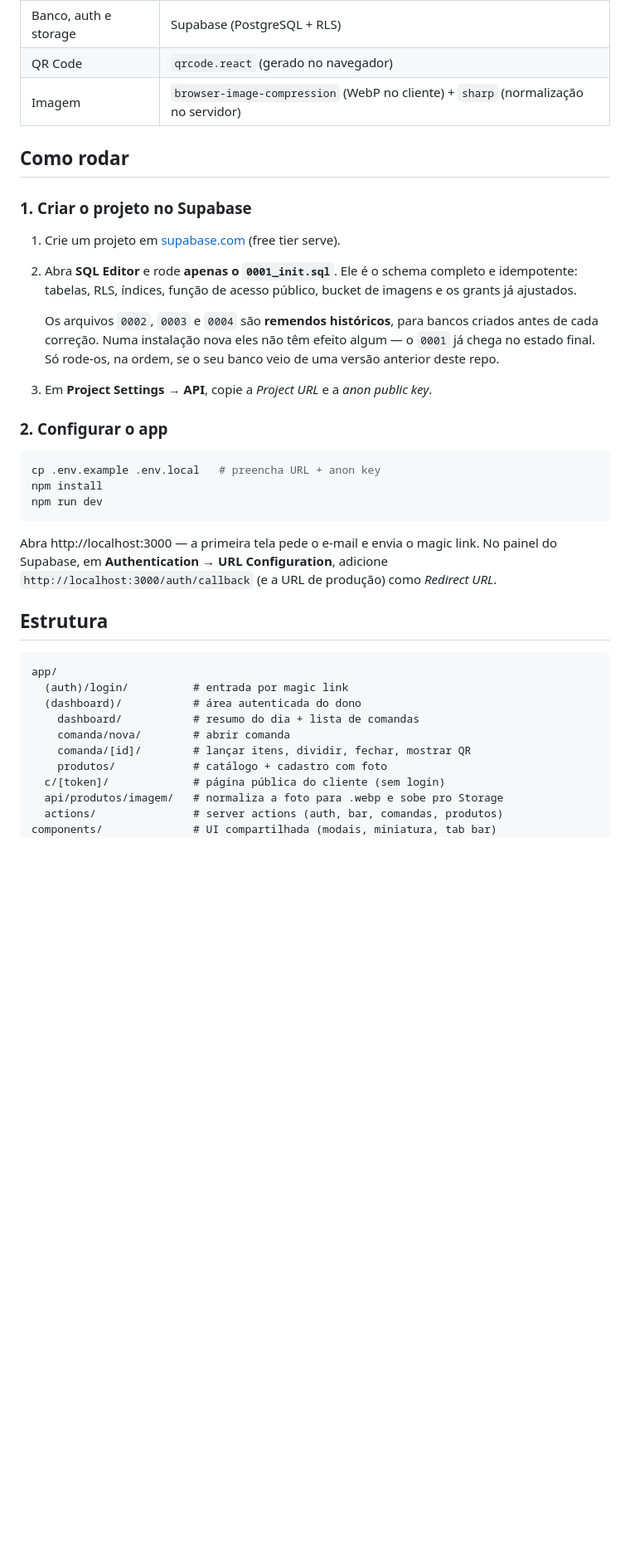
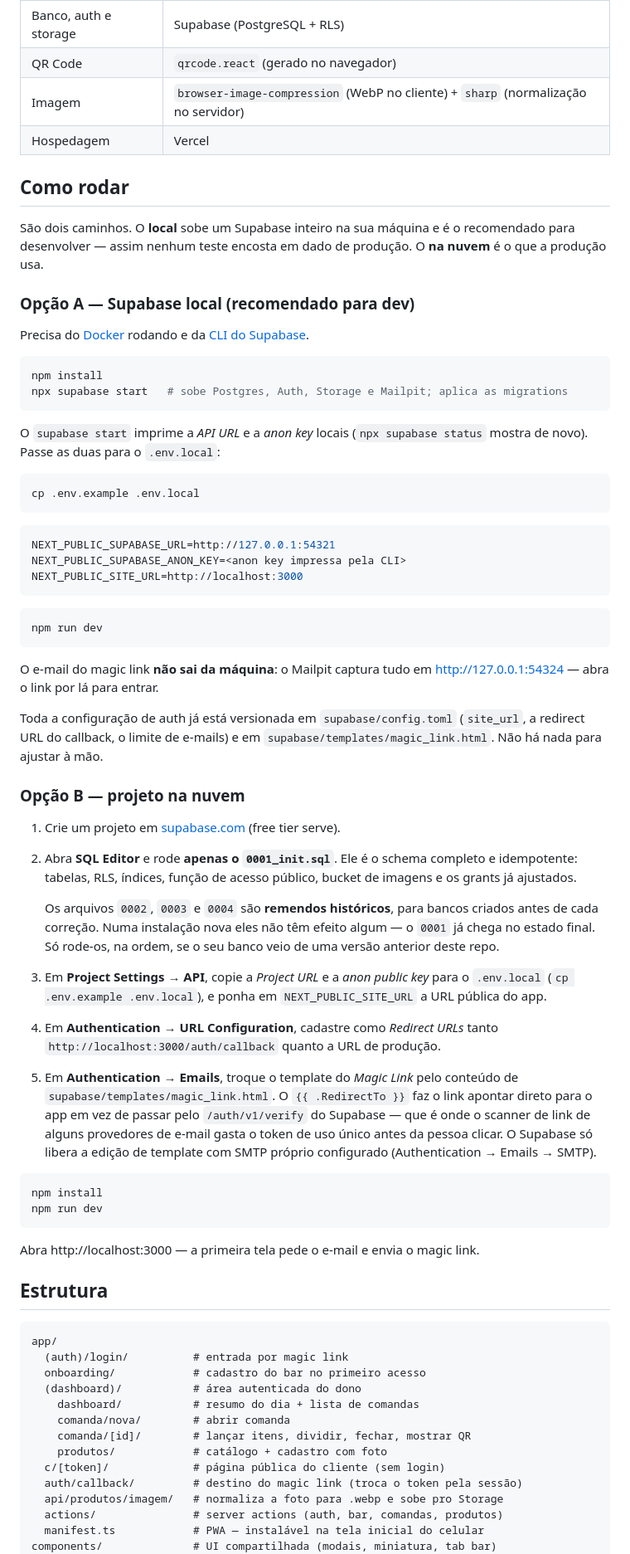
Before and after one commit to fiori-spineli/butecoapp, a Markdown page: README.md, the part around one of its changes. Shown at 83% size. GitHub-like rendering; blank space fills up the shorter version.

Commit message:
Document the local Supabase stack the README never mentioned
O commit anterior versionou supabase/config.toml e o template do magic link,
mas o README seguia mandando criar projeto na nuvem e colar SQL no editor. O
caminho local, que é justamente o que evita testar contra o banco de produção,
não existia na documentação.

Agora são duas opções. A local sobe o stack com `supabase start` e captura o
e-mail no Mailpit; nada de auth precisa ser ajustado à mão, porque o
config.toml e o templates/ já estão no repo. A da nuvem ganhou os dois passos
que faltavam e que quebram o login quando esquecidos: cadastrar a redirect URL
e trocar o template do Magic Link pelo que usa {{ .RedirectTo }} — sem isso o
link passa pelo /auth/v1/verify do Supabase, que é onde o scanner de e-mail do
provedor queima o token de uso único. Como o Supabase só libera editar template
com SMTP próprio, isso também virou pré-requisito escrito.

A árvore de arquivos estava sem onboarding/, auth/callback/, manifest.ts e a
pasta supabase/. Entrou uma seção de deploy com a pegadinha das env vars da
Vercel (NEXT_PUBLIC_* congela no build e o tipo Secret só existe em runtime), e
três decisões que o código protege mas que ninguém adivinha lendo a estrutura:
sessão httpOnly, preço vindo sempre do catálogo no banco, e o acerto registrado
no fechamento da conta.

Co-Authored-By: Claude Opus 5 <noreply@anthropic.com>
Claude-Session: https://claude.ai/code/session_01L7LhYgYVFjwG8MaRHKPMzz

````diff
--- a/README.md
+++ b/README.md
@@ -12,10 +12,49 @@ acompanha a própria conta por um link/QR, sem instalar nada e sem criar conta.
 | Banco, auth e storage | Supabase (PostgreSQL + RLS) |
 | QR Code | `qrcode.react` (gerado no navegador) |
 | Imagem | `browser-image-compression` (WebP no cliente) + `sharp` (normalização no servidor) |
+| Hospedagem | Vercel |
 
 ## Como rodar
 
-### 1. Criar o projeto no Supabase
+São dois caminhos. O **local** sobe um Supabase inteiro na sua máquina e é o
+recomendado para desenvolver — assim nenhum teste encosta em dado de produção.
+O **na nuvem** é o que a produção usa.
+
+### Opção A — Supabase local (recomendado para dev)
+
+Precisa do [Docker](https://docs.docker.com/desktop/) rodando e da
+[CLI do Supabase](https://supabase.com/docs/guides/local-development).
+
+```bash
+npm install
+npx supabase start   # sobe Postgres, Auth, Storage e Mailpit; aplica as migrations
+```
+
+O `supabase start` imprime a *API URL* e a *anon key* locais (`npx supabase status`
+mostra de novo). Passe as duas para o `.env.local`:
+
+```bash
+cp .env.example .env.local
+```
+
+```env
+NEXT_PUBLIC_SUPABASE_URL=http://127.0.0.1:54321
+NEXT_PUBLIC_SUPABASE_ANON_KEY=<anon key impressa pela CLI>
+NEXT_PUBLIC_SITE_URL=http://localhost:3000
+```
+
+```bash
+npm run dev
+```
+
+O e-mail do magic link **não sai da máquina**: o Mailpit captura tudo em
+http://127.0.0.1:54324 — abra o link por lá para entrar.
+
+Toda a configuração de auth já está versionada em `supabase/config.toml`
+(`site_url`, a redirect URL do callback, o limite de e-mails) e em
+`supabase/templates/magic_link.html`. Não há nada para ajustar à mão.
+
+### Opção B — projeto na nuvem
 
 1. Crie um projeto em [supabase.com](https://supabase.com) (free tier serve).
 2. Abra **SQL Editor** e rode **apenas o `0001_init.sql`**. Ele é o schema
@@ -27,32 +66,40 @@ acompanha a própria conta por um link/QR, sem instalar nada e sem criar conta.
    algum — o `0001` já chega no estado final. Só rode-os, na ordem, se o seu
    banco veio de uma versão anterior deste repo.
 
-3. Em **Project Settings → API**, copie a *Project URL* e a *anon public key*.
-
-### 2. Configurar o app
+3. Em **Project Settings → API**, copie a *Project URL* e a *anon public key*
+   para o `.env.local` (`cp .env.example .env.local`), e ponha em
+   `NEXT_PUBLIC_SITE_URL` a URL pública do app.
+4. Em **Authentication → URL Configuration**, cadastre como *Redirect URLs*
+   tanto `http://localhost:3000/auth/callback` quanto a URL de produção.
+5. Em **Authentication → Emails**, troque o template do *Magic Link* pelo
+   conteúdo de `supabase/templates/magic_link.html`. O `{{ .RedirectTo }}` faz
+   o link apontar direto para o app em vez de passar pelo `/auth/v1/verify` do
+   Supabase — que é onde o scanner de link de alguns provedores de e-mail gasta
+   o token de uso único antes da pessoa clicar. O Supabase só libera a edição de
+   template com SMTP próprio configurado (Authentication → Emails → SMTP).
 
 ```bash
-cp .env.example .env.local   # preencha URL + anon key
 npm install
 npm run dev
 ```
 
 Abra http://localhost:3000 — a primeira tela pede o e-mail e envia o magic link.
-No painel do Supabase, em **Authentication → URL Configuration**, adicione
-`http://localhost:3000/auth/callback` (e a URL de produção) como *Redirect URL*.
 
 ## Estrutura
 
 ```
 app/
   (auth)/login/          # entrada por magic link
+  onboarding/            # cadastro do bar no primeiro acesso
   (dashboard)/           # área autenticada do dono
     dashboard/           # resumo do dia + lista de comandas
     comanda/nova/        # abrir comanda
     comanda/[id]/        # lançar itens, dividir, fechar, mostrar QR
     produtos/            # catálogo + cadastro com foto
   c/[token]/             # página pública do cliente (sem login)
+  auth/callback/         # destino do magic link (troca o token pela sessão)
   api/produtos/imagem/   # normaliza a foto para .webp e sobe pro Storage
   actions/               # server actions (auth, bar, comandas, produtos)
+  manifest.ts            # PWA — instalável na tela inicial do celular
 components/              # UI compartilhada (modais, miniatura, tab bar)
 lib/                     # supabase, formatação de dinheiro/data, tipos
````
Also changed, not shown: other parts of README.md (+21 -2 lines).
